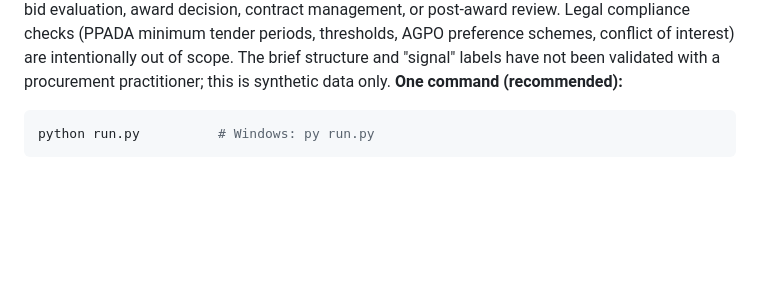
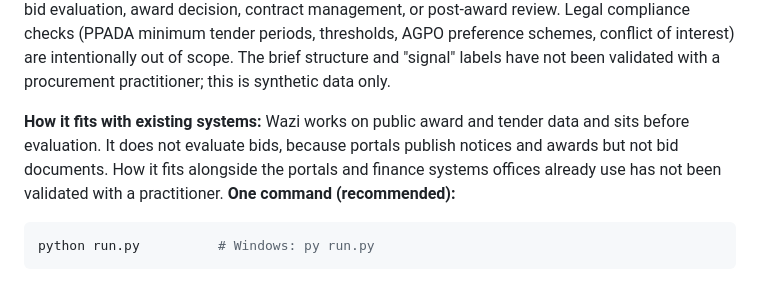
Before and after one commit to Ngulliinsights/wazi, a Markdown page: README.md, the part around the change. Rendered like a GitHub page; blank space fills up the shorter version.

Commit message:
Add section on how Wazi fits with existing systems
Clarify that Wazi works on public award and tender data and sits
before evaluation. It does not evaluate bids because portals publish
notices and awards but not bid documents. Integration with existing
portals and finance systems has not been validated with a practitioner.

````diff
--- a/README.md
+++ b/README.md
@@ -16,6 +16,8 @@ It never awards a tender and cannot approve its own filings.
 **Data half:** Built on tender, award and price history. Bid documents are not published by the portals, so no bid evaluation.
 
 **Scope and limits:** Wazi covers the pre-evaluation readiness slice of the procurement lifecycle (approximately one-quarter to one-third of the full cycle). It addresses market analysis (price benchmarking against past awards), tender notice quality (completeness checks), and buyer award history (supplier concentration signals). It does NOT cover needs identification, sourcing strategy, bid evaluation, award decision, contract management, or post-award review. Legal compliance checks (PPADA minimum tender periods, thresholds, AGPO preference schemes, conflict of interest) are intentionally out of scope. The brief structure and "signal" labels have not been validated with a procurement practitioner; this is synthetic data only.
+
+**How it fits with existing systems:** Wazi works on public award and tender data and sits before evaluation. It does not evaluate bids, because portals publish notices and awards but not bid documents. How it fits alongside the portals and finance systems offices already use has not been validated with a practitioner.
 **One command (recommended):**
 ```bash
 python run.py          # Windows: py run.py
````
